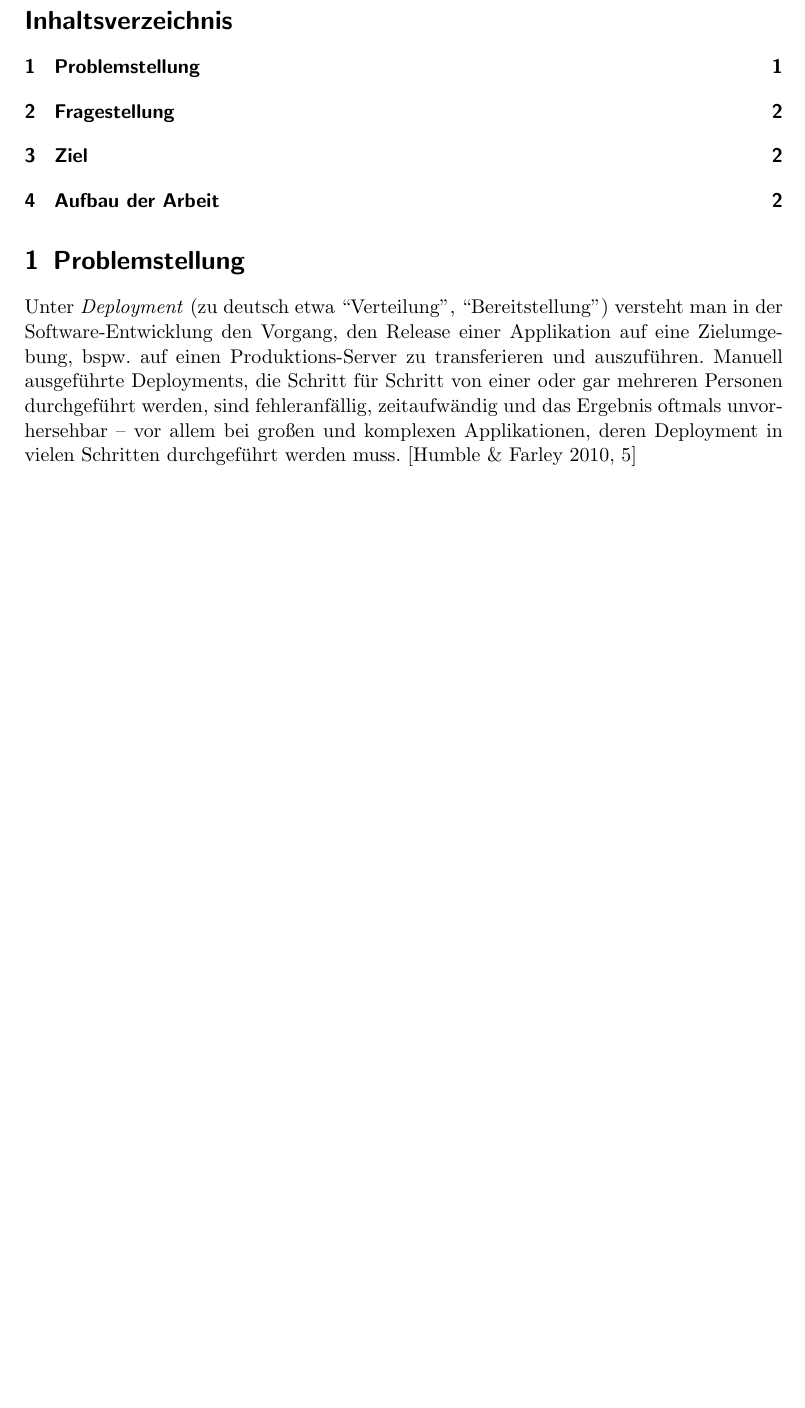
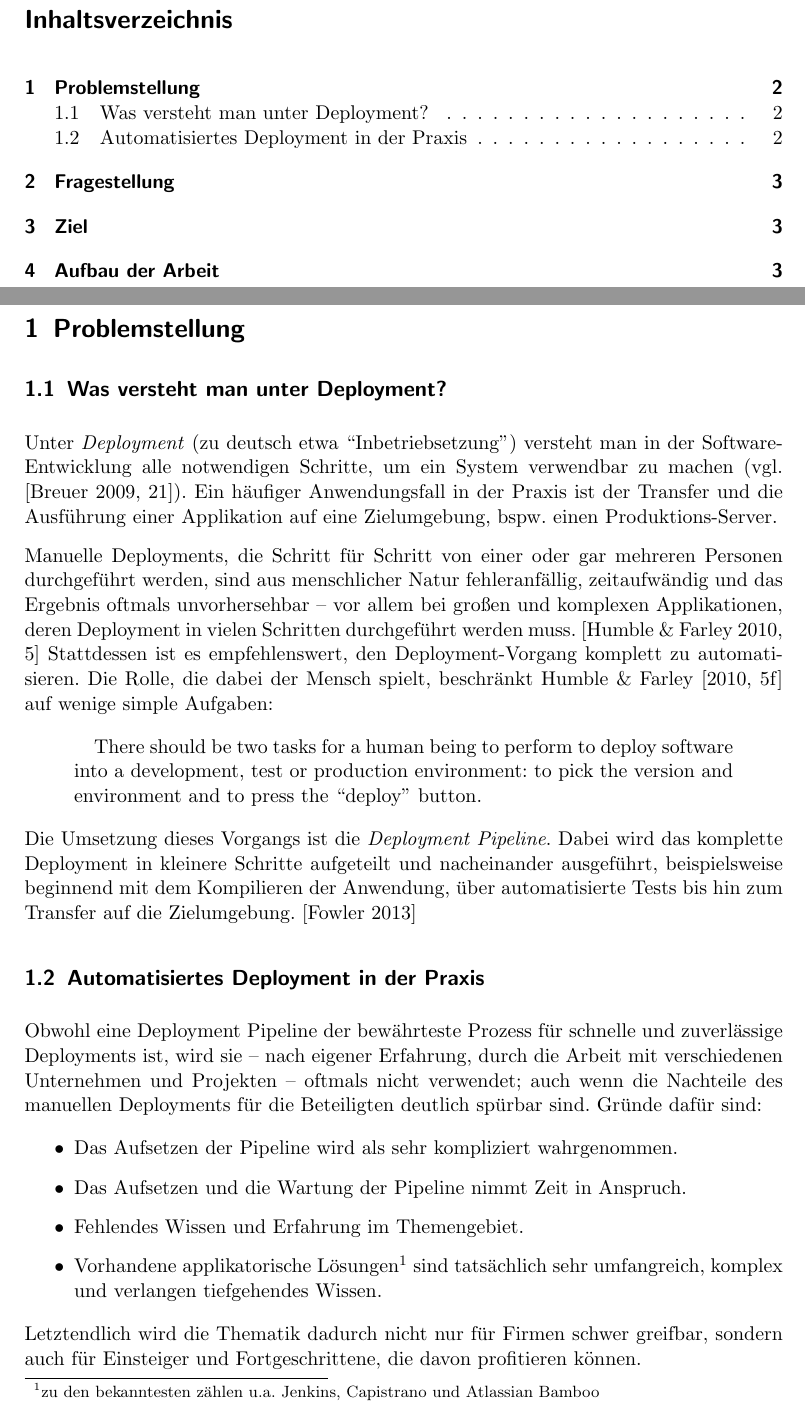
Before and after one commit to timomeh/thesis, a LaTeX document (expose/expose.tex): part of page 1 of 2 before the commit and two parts of pages 1 and 2 of 3 after it, the two joined at a grey line, cut so that both start at the same text, the shorter picture padded with empty space. Compiled offline with pdfLaTeX.

Commit message:
Add expose chapter 1

```diff
--- a/expose/expose.tex
+++ b/expose/expose.tex
@@ -2,6 +2,7 @@
 \usepackage{selinput}
 \usepackage[babel, german=quotes]{csquotes}
 \usepackage[authoryear]{natbib}
+\usepackage{url}
 
 \usepackage{graphicx}
 \usepackage{epstopdf}
@@ -11,6 +12,9 @@
 }
 \usepackage[ngerman]{babel}
 
+\setlength{\parindent}{0pt}
+\setlength{\parskip}\bigskipamount
+
 \begin{document}
 
 \titlehead{\includegraphics[height=30pt]{assets/logo_th-koeln.eps}}
@@ -26,7 +30,31 @@ Zweitprüfer: Dirk Breuer
 
 \section{Problemstellung}
 \label{sec:problemstellung}
-Unter \emph{Deployment} (zu deutsch etwa ``Verteilung'', ``Bereitstellung'') versteht man in der Software-Entwicklung den Vorgang, den Release einer Applikation auf eine Zielumgebung, bspw. auf einen Produktions-Server zu transferieren und auszuführen. Manuell ausgeführte Deployments, die Schritt für Schritt von einer oder gar mehreren Personen durchgeführt werden, sind fehleranfällig, zeitaufwändig und das Ergebnis oftmals unvorhersehbar – vor allem bei großen und komplexen Applikationen, deren Deployment in vielen Schritten durchgeführt werden muss. \citep[5]{Humble2010}
+
+\subsection{Was versteht man unter Deployment?}
+
+Unter \emph{Deployment} (zu deutsch etwa ``Inbetriebsetzung'') versteht man in der Software-Entwicklung alle notwendigen Schritte, um ein System verwendbar zu machen (vgl. \citep[21]{Breuer2009}). Ein häufiger Anwendungsfall in der Praxis ist der Transfer und die Ausführung einer Applikation auf eine Zielumgebung, bspw. einen Produktions-Server.
+
+Manuelle Deployments, die Schritt für Schritt von einer oder gar mehreren Personen durchgeführt werden, sind aus menschlicher Natur fehleranfällig, zeitaufwändig und das Ergebnis oftmals unvorhersehbar – vor allem bei großen und komplexen Applikationen, deren Deployment in vielen Schritten durchgeführt werden muss. \citep[5]{Humble2010} Stattdessen ist es empfehlenswert, den Deployment-Vorgang komplett zu automatisieren. Die Rolle, die dabei der Mensch spielt, beschränkt \citet[][5f]{Humble2010} auf wenige simple Aufgaben:
+
+\begin{quotation}
+  There should be two tasks for a human being to perform to deploy software into a development, test or production environment: to pick the version and environment and to press the ``deploy'' button.
+\end{quotation}
+
+Die Umsetzung dieses Vorgangs ist die \emph{Deployment Pipeline}. Dabei wird das komplette Deployment in kleinere Schritte aufgeteilt und nacheinander ausgeführt, beispielsweise beginnend mit dem Kompilieren der Anwendung, über automatisierte Tests bis hin zum Transfer auf die Zielumgebung. \citep{FowlerDP}
+
+\subsection{Automatisiertes Deployment in der Praxis}
+
+Obwohl eine Deployment Pipeline der bewährteste Prozess für schnelle und zuverlässige Deployments ist, wird sie – nach eigener Erfahrung, durch die Arbeit mit verschiedenen Unternehmen und Projekten – oftmals nicht verwendet; auch wenn die Nachteile des manuellen Deployments für die Beteiligten deutlich spürbar sind. Gründe dafür sind:
+
+\begin{itemize}
+\item Das Aufsetzen der Pipeline wird als sehr kompliziert wahrgenommen.
+\item Das Aufsetzen und die Wartung der Pipeline nimmt Zeit in Anspruch.
+\item Fehlendes Wissen und Erfahrung im Themengebiet.
+\item Vorhandene applikatorische Lösungen\footnote{zu den bekanntesten zählen u.a. Jenkins, Capistrano und Atlassian Bamboo} sind tatsächlich sehr umfangreich, komplex und verlangen tiefgehendes Wissen.
+\end{itemize}
+
+Letztendlich wird die Thematik dadurch nicht nur für Firmen schwer greifbar, sondern auch für Einsteiger und Fortgeschrittene, die davon profitieren können.
 
 \section{Fragestellung}
 \label{sec:fragestellung}
```
Also changed, not shown: expose/references.bib (+18 -1 lines), expose/expose.tex (2 more changed lines).
